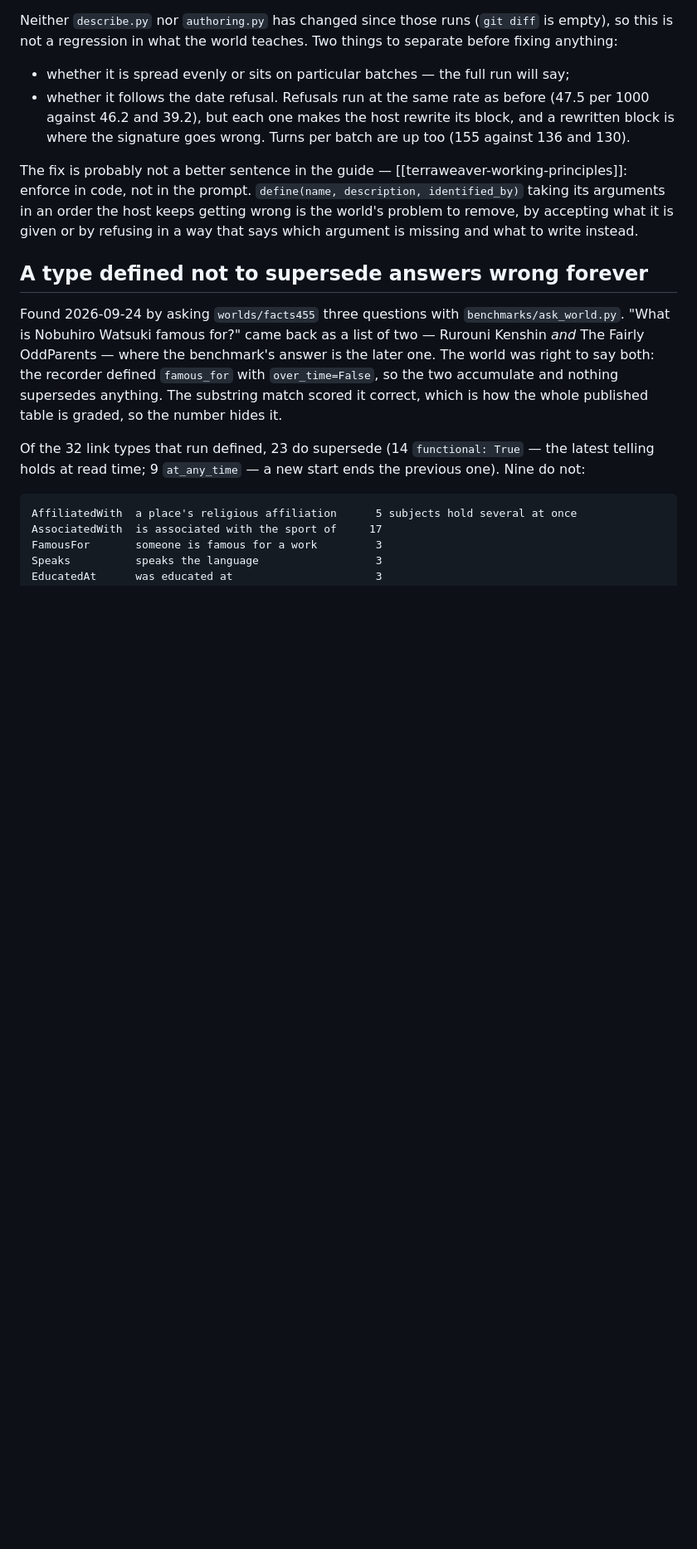
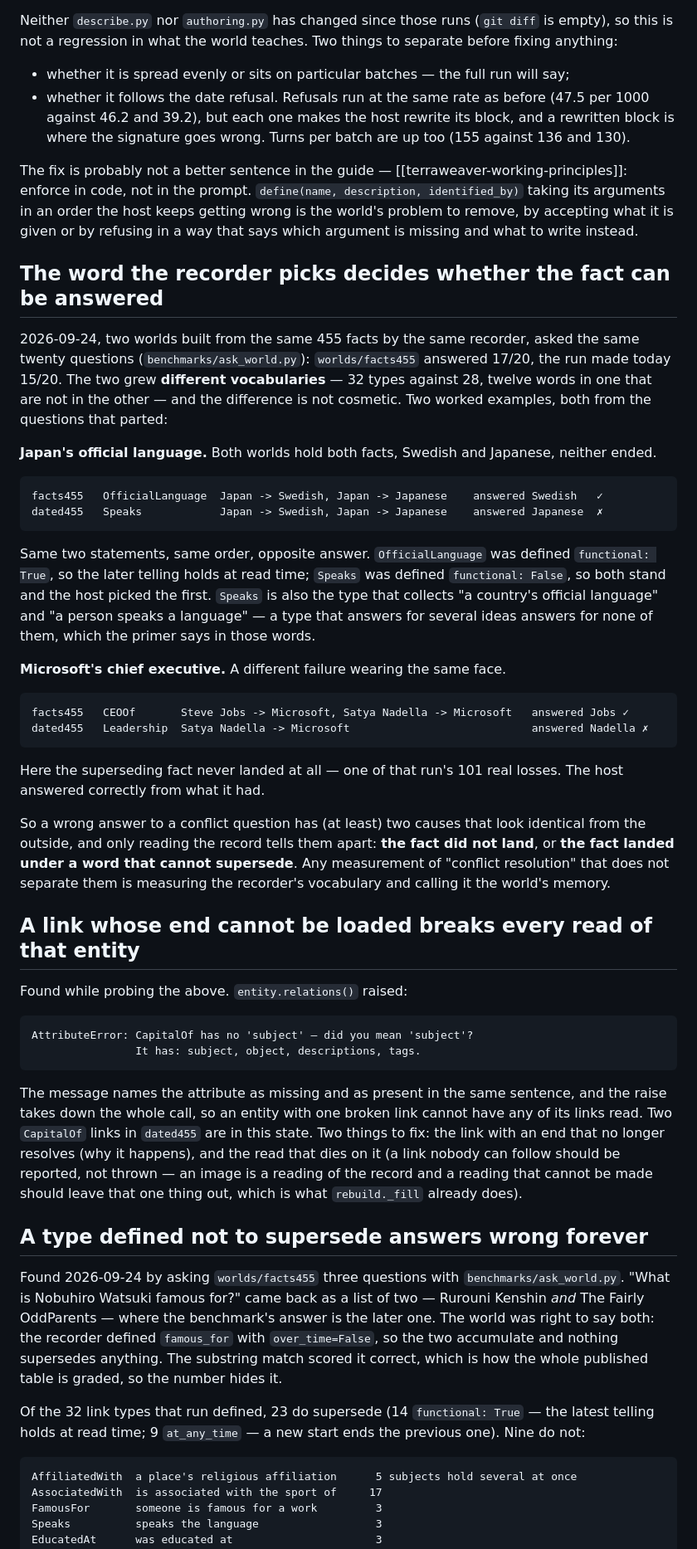
Before and after one commit to mihail-gribov/terraweaver, a Markdown page: docs/TODO.md, the part around the change. Shown at 83% size. Drawn GitHub-style; blank space fills up the shorter version.

Commit message:
Two worlds from the same facts answer differently, and the record says which of two causes it was

```diff
--- a/docs/TODO.md
+++ b/docs/TODO.md
@@ -35,6 +35,52 @@ enforce in code, not in the prompt. `define(name, description, identified_by)` t
 arguments in an order the host keeps getting wrong is the world's problem to remove, by
 accepting what it is given or by refusing in a way that says which argument is missing and
 what to write instead.
+
+## The word the recorder picks decides whether the fact can be answered
+
+2026-09-24, two worlds built from the same 455 facts by the same recorder, asked the same
+twenty questions (`benchmarks/ask_world.py`): `worlds/facts455` answered 17/20, the run made
+today 15/20. The two grew **different vocabularies** — 32 types against 28, twelve words in one
+that are not in the other — and the difference is not cosmetic. Two worked examples, both from
+the questions that parted:
+
+**Japan's official language.** Both worlds hold both facts, Swedish and Japanese, neither ended.
+
+    facts455   OfficialLanguage  Japan -> Swedish, Japan -> Japanese    answered Swedish   ✓
+    dated455   Speaks            Japan -> Swedish, Japan -> Japanese    answered Japanese  ✗
+
+Same two statements, same order, opposite answer. `OfficialLanguage` was defined
+`functional: True`, so the later telling holds at read time; `Speaks` was defined
+`functional: False`, so both stand and the host picked the first. `Speaks` is also the type that
+collects "a country's official language" and "a person speaks a language" — a type that answers
+for several ideas answers for none of them, which the primer says in those words.
+
+**Microsoft's chief executive.** A different failure wearing the same face.
+
+    facts455   CEOOf       Steve Jobs -> Microsoft, Satya Nadella -> Microsoft   answered Jobs ✓
+    dated455   Leadership  Satya Nadella -> Microsoft                            answered Nadella ✗
+
+Here the superseding fact never landed at all — one of that run's 101 real losses. The host
+answered correctly from what it had.
+
+So a wrong answer to a conflict question has (at least) two causes that look identical from the
+outside, and only reading the record tells them apart: **the fact did not land**, or **the fact
+landed under a word that cannot supersede**. Any measurement of "conflict resolution" that does
+not separate them is measuring the recorder's vocabulary and calling it the world's memory.
+
+## A link whose end cannot be loaded breaks every read of that entity
+
+Found while probing the above. `entity.relations()` raised:
+
+    AttributeError: CapitalOf has no 'subject' — did you mean 'subject'?
+                    It has: subject, object, descriptions, tags.
+
+The message names the attribute as missing and as present in the same sentence, and the raise
+takes down the whole call, so an entity with one broken link cannot have any of its links read.
+Two `CapitalOf` links in `dated455` are in this state. Two things to fix: the link with an end
+that no longer resolves (why it happens), and the read that dies on it (a link nobody can follow
+should be reported, not thrown — an image is a reading of the record and a reading that cannot
+be made should leave that one thing out, which is what `rebuild._fill` already does).
 
 ## A type defined not to supersede answers wrong forever
 
```
